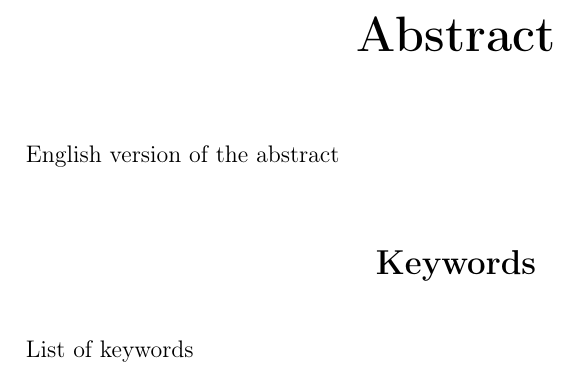
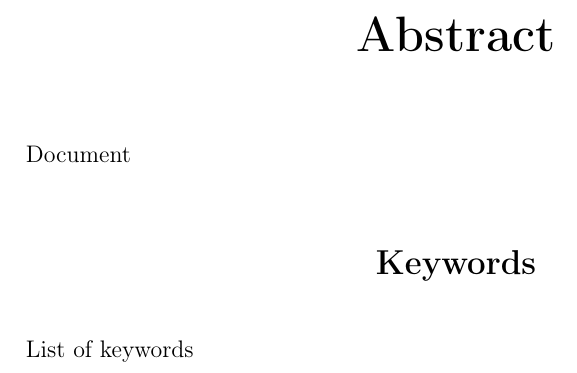
Before and after one commit to Kadaiser/Memoria-de-Trabajo-de-Fin-de-Grado, a LaTeX document (principal.tex, which reads abstract.tex): part of page 5 of 16, cut so that both start at the same text. Compiled offline with pdfLaTeX.

Commit message:
commit test in Diego branch

```diff
--- a/abstract.tex
+++ b/abstract.tex
@@ -13,7 +13,7 @@
   \end{center}
 \vspace{1cm}
 
-English version of the abstract
+Document
 
 \vspace{1cm}
 
```
